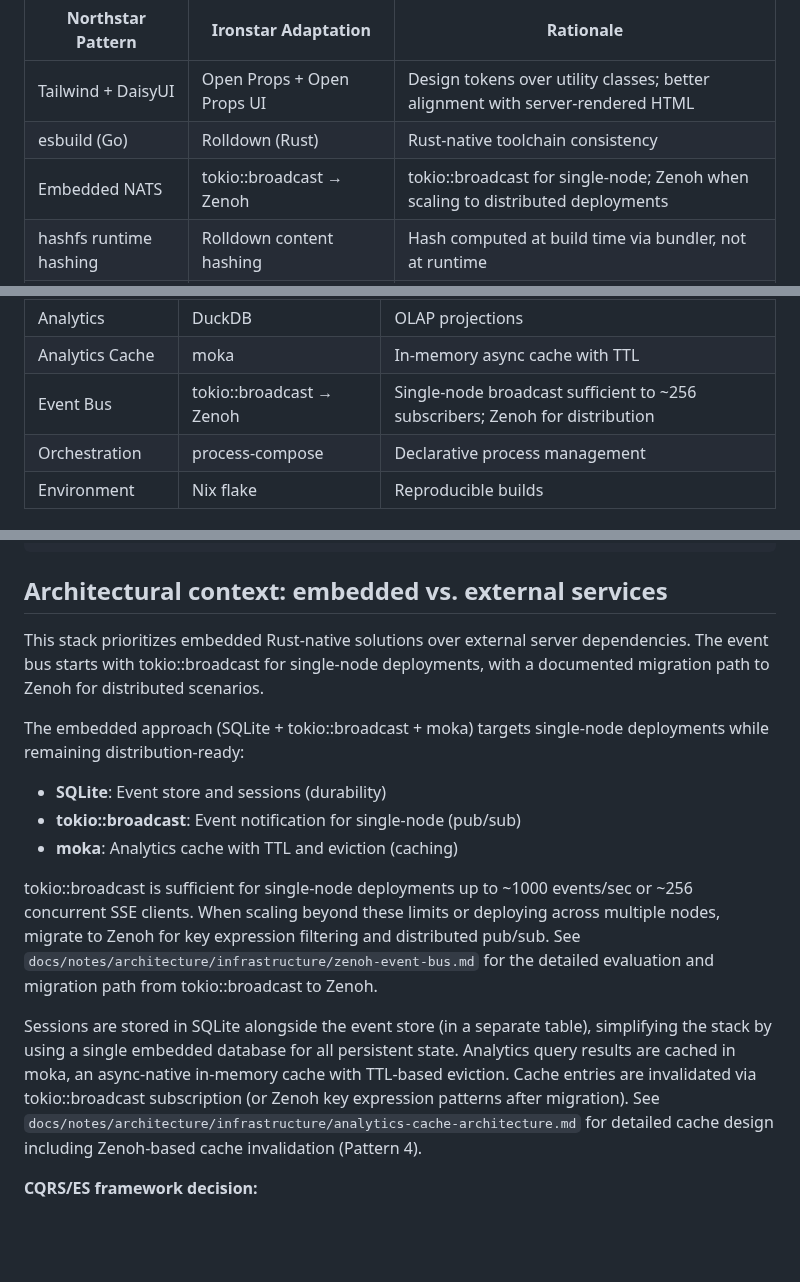
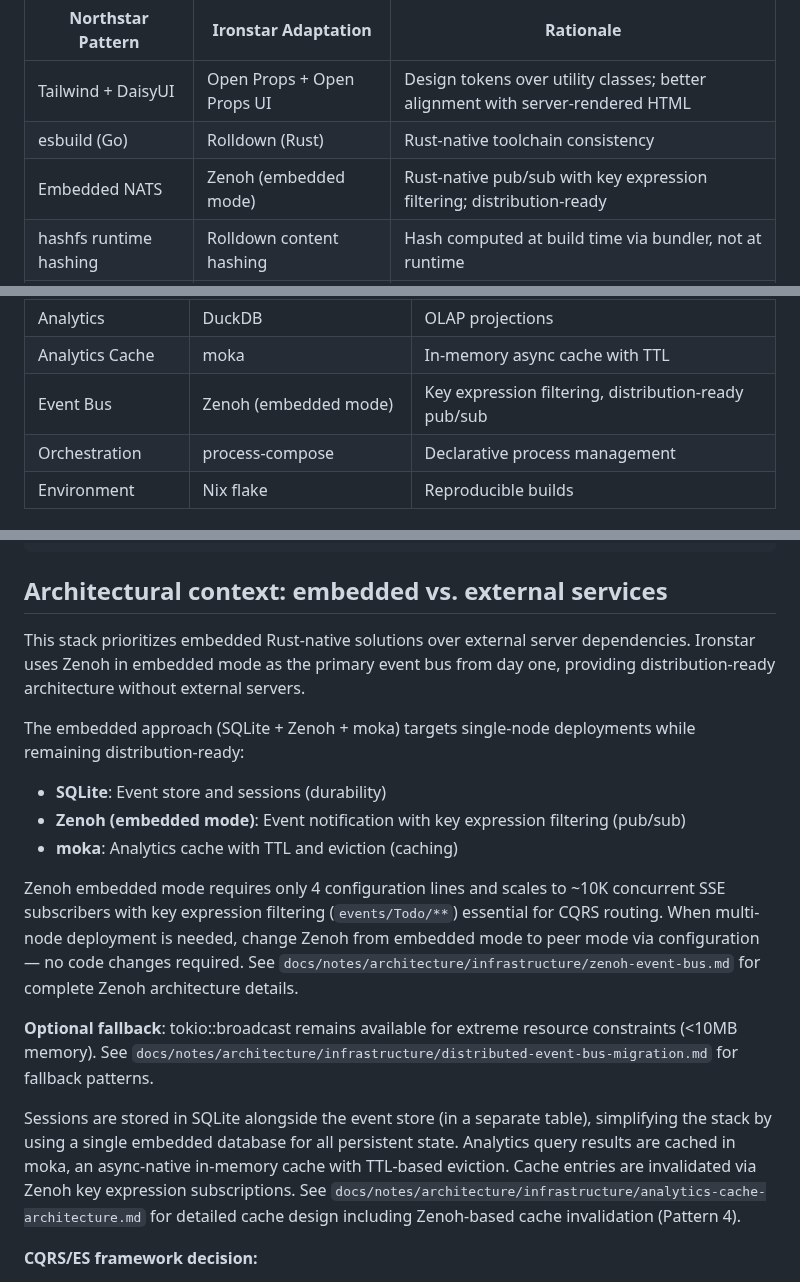
Before and after one commit to sciexp/ironstar, a Markdown page: CLAUDE.md, 3 parts joined by grey strips. Drawn GitHub-style; blank space fills up the shorter version.

Commit message:
docs: update CLAUDE.md with Zenoh-first stack overview
Update CLAUDE.md to reflect Zenoh embedded mode as the primary event bus
throughout the project documentation.

Key changes:
- Stack overview table: "Zenoh (embedded mode)" with key expression
  filtering description
- Intentional divergences table: "Embedded NATS → Zenoh (embedded mode)"
  with Rust-native rationale
- Architectural context section: establish Zenoh as primary from day one
- Update embedded approach components: Zenoh instead of tokio::broadcast
- Update scaling narrative: Zenoh scales to ~10K subscribers vs
  tokio::broadcast's ~256 limit
- Reframe distribution path: embedded → peer mode (config change only)
- Add optional fallback note for tokio::broadcast with cross-reference
- Update cache invalidation references to use Zenoh subscriptions

```diff
--- a/CLAUDE.md
+++ b/CLAUDE.md
@@ -97,7 +97,7 @@ The Northstar Go template and datastar-go SDK remain valuable reference implemen
 |-------------------|---------------------|-----------|
 | Tailwind + DaisyUI | Open Props + Open Props UI | Design tokens over utility classes; better alignment with server-rendered HTML |
 | esbuild (Go) | Rolldown (Rust) | Rust-native toolchain consistency |
-| Embedded NATS | tokio::broadcast → Zenoh | tokio::broadcast for single-node; Zenoh when scaling to distributed deployments |
+| Embedded NATS | Zenoh (embedded mode) | Rust-native pub/sub with key expression filtering; distribution-ready |
 | hashfs runtime hashing | Rolldown content hashing | Hash computed at build time via bundler, not at runtime |
 | Templ (Go templates) | hypertext (Rust macros) | Compile-time type-checked HTML with lazy evaluation |
 | Air hot reload | cargo-watch + process-compose | Rust ecosystem tooling |
@@ -132,7 +132,7 @@ See `docs/notes/architecture/core/design-principles.md` for the complete princip
 | Sessions | SQLite + sqlx | Sessions table |
 | Analytics | DuckDB | OLAP projections |
 | Analytics Cache | moka | In-memory async cache with TTL |
-| Event Bus | tokio::broadcast → Zenoh | Single-node broadcast sufficient to ~256 subscribers; Zenoh for distribution |
+| Event Bus | Zenoh (embedded mode) | Key expression filtering, distribution-ready pub/sub |
 | Orchestration | process-compose | Declarative process management |
 | Environment | Nix flake | Reproducible builds |
 
@@ -413,21 +413,24 @@ CREATE TABLE events (
 ## Architectural context: embedded vs. external services
 
 This stack prioritizes embedded Rust-native solutions over external server dependencies.
-The event bus starts with tokio::broadcast for single-node deployments, with a documented migration path to Zenoh for distributed scenarios.
+Ironstar uses Zenoh in embedded mode as the primary event bus from day one, providing distribution-ready architecture without external servers.
 
-The embedded approach (SQLite + tokio::broadcast + moka) targets single-node deployments while remaining distribution-ready:
+The embedded approach (SQLite + Zenoh + moka) targets single-node deployments while remaining distribution-ready:
 
 - **SQLite**: Event store and sessions (durability)
-- **tokio::broadcast**: Event notification for single-node (pub/sub)
+- **Zenoh (embedded mode)**: Event notification with key expression filtering (pub/sub)
 - **moka**: Analytics cache with TTL and eviction (caching)
 
-tokio::broadcast is sufficient for single-node deployments up to ~1000 events/sec or ~256 concurrent SSE clients.
-When scaling beyond these limits or deploying across multiple nodes, migrate to Zenoh for key expression filtering and distributed pub/sub.
-See `docs/notes/architecture/infrastructure/zenoh-event-bus.md` for the detailed evaluation and migration path from tokio::broadcast to Zenoh.
+Zenoh embedded mode requires only 4 configuration lines and scales to ~10K concurrent SSE subscribers with key expression filtering (`events/Todo/**`) essential for CQRS routing.
+When multi-node deployment is needed, change Zenoh from embedded mode to peer mode via configuration — no code changes required.
+See `docs/notes/architecture/infrastructure/zenoh-event-bus.md` for complete Zenoh architecture details.
+
+**Optional fallback**: tokio::broadcast remains available for extreme resource constraints (<10MB memory).
+See `docs/notes/architecture/infrastructure/distributed-event-bus-migration.md` for fallback patterns.
 
 Sessions are stored in SQLite alongside the event store (in a separate table), simplifying the stack by using a single embedded database for all persistent state.
 Analytics query results are cached in moka, an async-native in-memory cache with TTL-based eviction.
-Cache entries are invalidated via tokio::broadcast subscription (or Zenoh key expression patterns after migration).
+Cache entries are invalidated via Zenoh key expression subscriptions.
 See `docs/notes/architecture/infrastructure/analytics-cache-architecture.md` for detailed cache design including Zenoh-based cache invalidation (Pattern 4).
 
 **CQRS/ES framework decision:**
```
